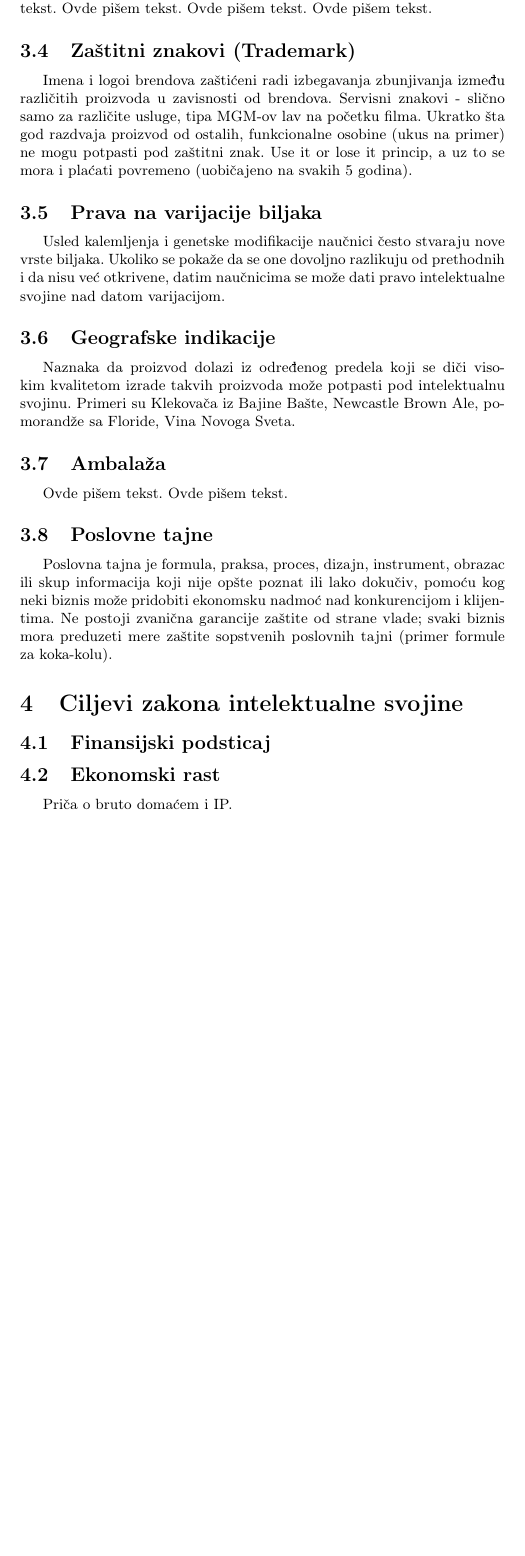
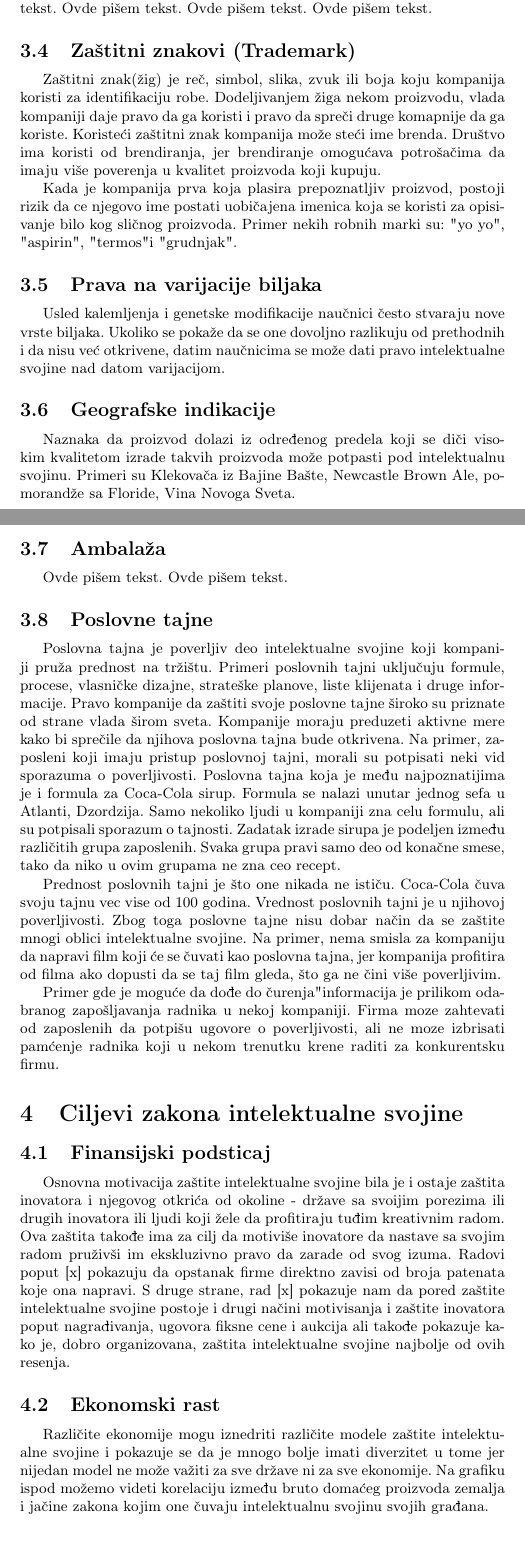
Before and after one commit to petar-perisic/msnr, a LaTeX document (24_Intelektualna_svojina_prava_i_zastita_Mitric_Gruzanic_Perisic_Mandic.tex): part of page 4 of 6 before the commit and two parts of pages 4 and 5 of 7 after it, the two joined at a grey line, cut so that both start at the same text, the shorter picture padded with empty space. Compiled offline with pdfLaTeX.

Commit message:
restructured and added more details in intellectual property rights section

```diff
--- a/24_Intelektualna_svojina_prava_i_zastita_Mitric_Gruzanic_Perisic_Mandic.tex
+++ b/24_Intelektualna_svojina_prava_i_zastita_Mitric_Gruzanic_Perisic_Mandic.tex
@@ -163,11 +175,9 @@ Ovde pišem tekst.
 \subsection{Zaštitni znakovi (Trademark)}
 \label{subsec:trademark}
 
-Imena i logoi brendova zaštićeni radi izbegavanja zbunjivanja između različitih proizvoda u zavisnosti od brendova. Servisni
-znakovi - slično samo za različite usluge, tipa MGM-ov lav na početku filma.
-Ukratko šta god razdvaja proizvod
-od ostalih, funkcionalne osobine (ukus na primer) ne mogu potpasti pod zaštitni znak. Use it or lose it princip, a uz to se mora i plaćati povremeno
-(uobičajeno na svakih 5 godina).
+Zaštitni znak(žig) je reč, simbol, slika, zvuk ili boja koju kompanija koristi za identifikaciju robe. Dodeljivanjem žiga nekom proizvodu, vlada kompaniji daje pravo da ga koristi i pravo da spreči druge komapnije da ga koriste. Koristeći zaštitni znak kompanija može steći ime brenda. Društvo ima koristi od brendiranja, jer brendiranje omogućava potrošačima da imaju više poverenja u kvalitet proizvoda koji kupuju.
+
+Kada je kompanija prva koja plasira prepoznatljiv proizvod, postoji rizik da ce njegovo ime postati uobičajena imenica koja se koristi za opisivanje bilo kog sličnog proizvoda. Primer nekih robnih marki su: "yo yo", "aspirin", "termos" i "grudnjak".
 
 \subsection{Prava na varijacije biljaka}
 \label{subsec:granje}
@@ -188,19 +198,35 @@ Ovde pišem tekst.
 \subsection{Poslovne tajne}
 \label{subsec:poslovne}
 
-Poslovna tajna je formula, praksa, proces, dizajn, instrument, obrazac ili skup informacija koji nije opšte poznat ili lako dokučiv, pomoću kog neki biznis može pridobiti ekonomsku nadmoć nad konkurencijom i klijentima. Ne postoji zvanična garancije zaštite od strane vlade; svaki biznis mora preduzeti mere zaštite sopstvenih poslovnih tajni (primer formule za koka-kolu).
+Poslovna tajna je poverljiv deo intelektualne svojine koji kompaniji pruža prednost na tržištu. Primeri poslovnih tajni uključuju formule, procese, vlasničke dizajne, strateške planove, liste klijenata i druge informacije. Pravo kompanije da zaštiti svoje poslovne tajne široko su priznate od strane vlada širom sveta. Kompanije moraju preduzeti aktivne mere kako bi sprečile da njihova poslovna tajna bude otkrivena. Na primer, zaposleni koji imaju pristup poslovnoj tajni, morali su potpisati neki vid sporazuma o poverljivosti. Poslovna tajna koja je među najpoznatijima je i formula za Coca-Cola sirup. Formula se nalazi unutar jednog sefa u Atlanti, Dzordzija. Samo nekoliko ljudi u kompaniji zna celu formulu, ali su potpisali sporazum o tajnosti. Zadatak izrade sirupa je podeljen između različitih grupa zaposlenih. Svaka grupa pravi samo deo od konačne smese, tako da niko u ovim grupama ne zna ceo recept.
+
+Prednost poslovnih tajni je što one nikada ne ističu. Coca-Cola čuva svoju tajnu vec vise od 100 godina.
+Vrednost poslovnih tajni je u njihovoj poverljivosti. Zbog toga poslovne tajne nisu dobar način da se zaštite mnogi oblici intelektualne svojine. Na primer, nema smisla za kompaniju da napravi film koji će se čuvati kao poslovna tajna, jer kompanija profitira od filma ako dopusti da se taj film gleda, što ga ne čini više poverljivim.
+
+Primer gde je moguće da dođe do "curenja" informacija je prilikom odabranog zapošljavanja radnika u nekoj kompaniji. Firma moze zahtevati od zaposlenih da potpišu ugovore o poverljivosti, ali ne moze izbrisati pamćenje radnika koji u nekom trenutku krene raditi za konkurentsku firmu.
 
 \section{Ciljevi zakona intelektualne svojine}
 
 \subsection{Finansijski podsticaj}
+
+Osnovna motivacija zaštite intelektualne svojine bila je i ostaje zaštita inovatora i njegovog otkrića od okoline - države sa svoijim porezima ili drugih
+inovatora ili ljudi koji žele da profitiraju tuđim kreativnim radom.
+Ova zaštita takođe ima za cilj da motiviše inovatore da nastave sa svojim
+radom pruživši im ekskluzivno pravo da zarade od svog izuma. Radovi poput [x]
+pokazuju da opstanak firme direktno zavisi od broja patenata koje ona napravi.
+S druge strane, rad [x] pokazuje nam da pored zaštite intelektualne svojine
+postoje i drugi načini motivisanja i zaštite inovatora poput nagrađivanja,
+ugovora fiksne cene i aukcija ali takođe pokazuje kako je, dobro
+organizovana, zaštita intelektualne svojine najbolje od ovih resenja.
+
 \label{subsec:fin}
-
-
 
 \subsection{Ekonomski rast}
 \label{subsec:ekon}
 
-Priča o bruto domaćem i IP.
+Različite ekonomije mogu iznedriti različite modele zaštite intelektualne
+svojine i pokazuje se da je mnogo bolje imati diverzitet u tome jer nijedan
+model ne može važiti za sve države ni za sve ekonomije. Na grafiku ispod možemo videti korelaciju između bruto domaćeg proizvoda zemalja i jačine zakona kojim one čuvaju intelektualnu svojinu svojih građana.
 
 \begin{figure}[h!]
 \begin{center}
```
Also changed, not shown: seminarski.bib (+1 -1 lines), 24_Intelektualna_svojina_prava_i_zastita_Mitric_Gruzanic_Perisic_Mandic.tex (22 more changed lines).
